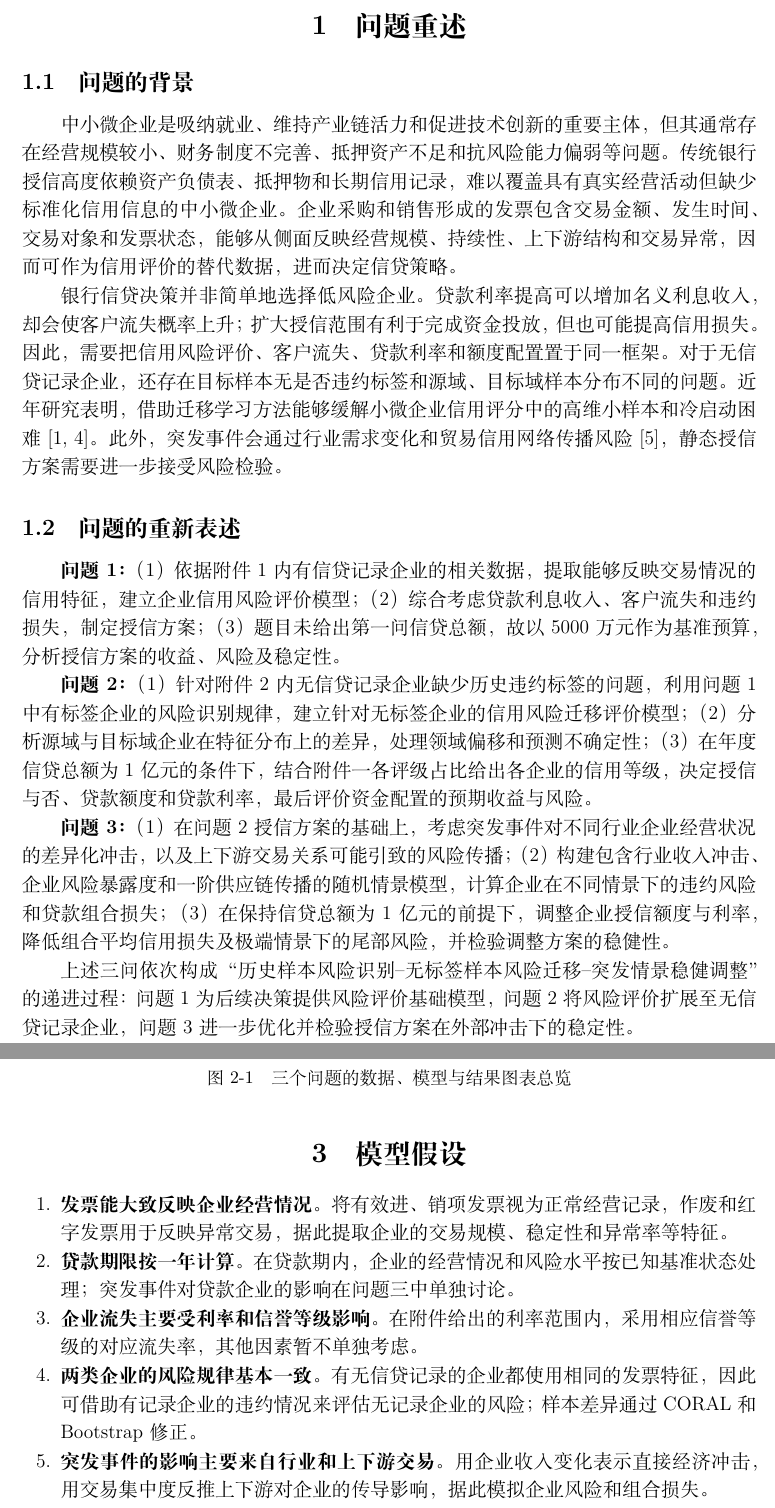
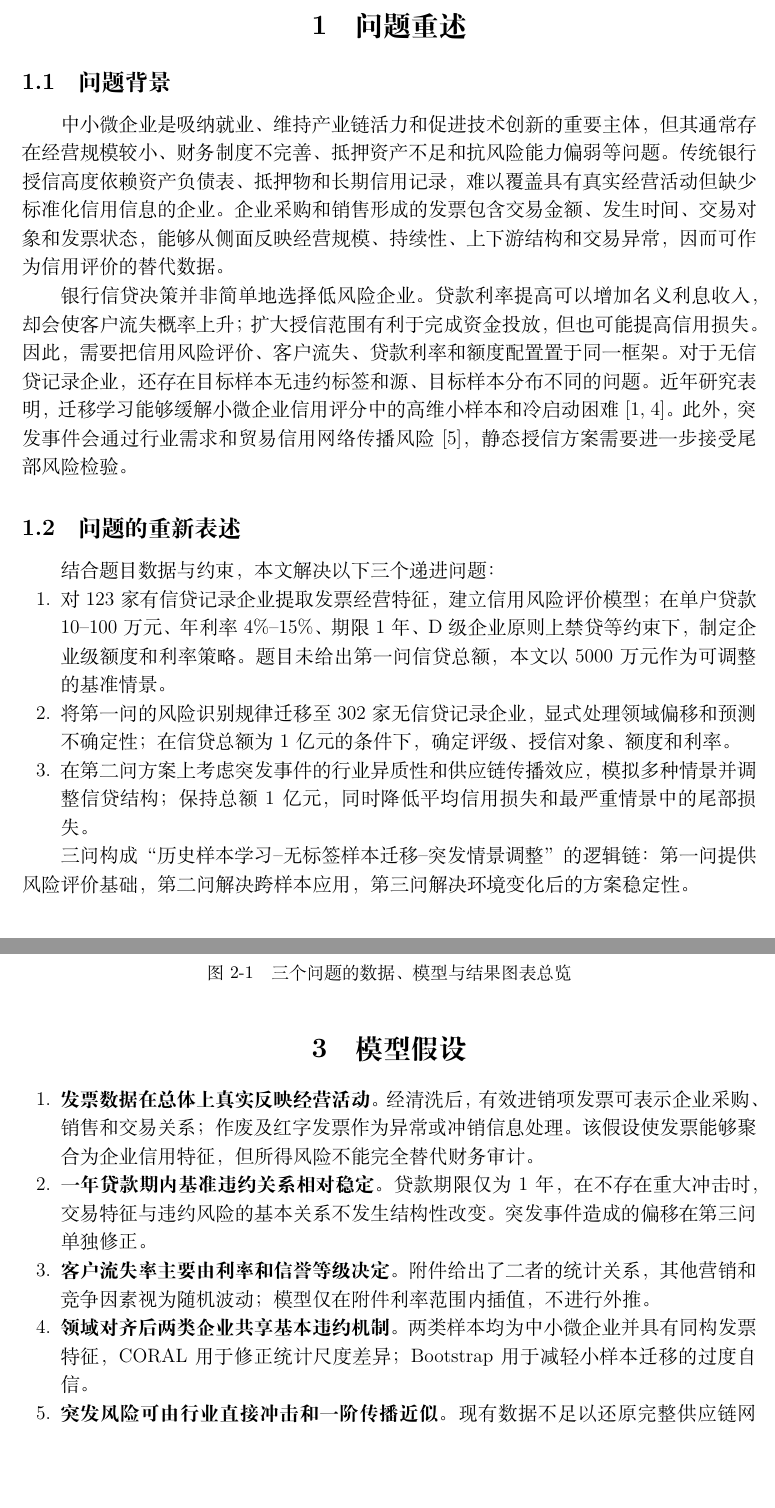
Before and after one commit to SuNu0/sme-credit-decision-modeling, a LaTeX document (paper/main.tex): two parts of pages 2 and 4 of 16, joined at a grey line, cut so that both start at the same text, the shorter picture padded with empty space. Compiled offline with XeLaTeX.

Commit message:
Revert "Update paper manuscript and PDF"

```diff
--- a/paper/main.tex
+++ b/paper/main.tex
@@ -78,23 +78,23 @@
 
 \section{问题重述}
 
-\subsection{问题的背景}
+\subsection{问题背景}
 
-中小微企业是吸纳就业、维持产业链活力和促进技术创新的重要主体，但其通常存在经营规模较小、财务制度不完善、抵押资产不足和抗风险能力偏弱等问题。传统银行授信高度依赖资产负债表、抵押物和长期信用记录，难以覆盖具有真实经营活动但缺少标准化信用信息的中小微企业。企业采购和销售形成的发票包含交易金额、发生时间、交易对象和发票状态，能够从侧面反映经营规模、持续性、上下游结构和交易异常，因而可作为信用评价的替代数据，进而决定信贷策略。
+中小微企业是吸纳就业、维持产业链活力和促进技术创新的重要主体，但其通常存在经营规模较小、财务制度不完善、抵押资产不足和抗风险能力偏弱等问题。传统银行授信高度依赖资产负债表、抵押物和长期信用记录，难以覆盖具有真实经营活动但缺少标准化信用信息的企业。企业采购和销售形成的发票包含交易金额、发生时间、交易对象和发票状态，能够从侧面反映经营规模、持续性、上下游结构和交易异常，因而可作为信用评价的替代数据。
 
-银行信贷决策并非简单地选择低风险企业。贷款利率提高可以增加名义利息收入，却会使客户流失概率上升；扩大授信范围有利于完成资金投放，但也可能提高信用损失。因此，需要把信用风险评价、客户流失、贷款利率和额度配置置于同一框架。对于无信贷记录企业，还存在目标样本无是否违约标签和源域、目标域样本分布不同的问题。近年研究表明，借助迁移学习方法能够缓解小微企业信用评分中的高维小样本和冷启动困难\cite{fang2023,suryanto2022}。此外，突发事件会通过行业需求变化和贸易信用网络传播风险\cite{berloco2021}，静态授信方案需要进一步接受风险检验。
+银行信贷决策并非简单地选择低风险企业。贷款利率提高可以增加名义利息收入，却会使客户流失概率上升；扩大授信范围有利于完成资金投放，但也可能提高信用损失。因此，需要把信用风险评价、客户流失、贷款利率和额度配置置于同一框架。对于无信贷记录企业，还存在目标样本无违约标签和源、目标样本分布不同的问题。近年研究表明，迁移学习能够缓解小微企业信用评分中的高维小样本和冷启动困难\cite{fang2023,suryanto2022}。此外，突发事件会通过行业需求和贸易信用网络传播风险\cite{berloco2021}，静态授信方案需要进一步接受尾部风险检验。
 
 \subsection{问题的重新表述}
 
-\textbf{问题1：}（1）依据附件1内有信贷记录企业的相关数据，提取能够反映交易情况的信用特征，建立企业信用风险评价模型；（2）综合考虑贷款利息收入、客户流失和违约损失，制定授信方案；（3）题目未给出第一问信贷总额，故以5000万元作为基准预算，分析授信方案的收益、风险及稳定性。\par
+结合题目数据与约束，本文解决以下三个递进问题：
 
+\begin{enumerate}
+  \item 对123家有信贷记录企业提取发票经营特征，建立信用风险评价模型；在单户贷款10--100万元、年利率4\%--15\%、期限1年、D级企业原则上禁贷等约束下，制定企业级额度和利率策略。题目未给出第一问信贷总额，本文以5000万元作为可调整的基准情景。
+  \item 将第一问的风险识别规律迁移至302家无信贷记录企业，显式处理领域偏移和预测不确定性；在信贷总额为1亿元的条件下，确定评级、授信对象、额度和利率。
+  \item 在第二问方案上考虑突发事件的行业异质性和供应链传播效应，模拟多种情景并调整信贷结构；保持总额1亿元，同时降低平均信用损失和最严重情景中的尾部损失。
+\end{enumerate}
 
-\textbf{问题2：}（1）针对附件2内无信贷记录企业缺少历史违约标签的问题，利用问题1中有标签企业的风险识别规律，建立针对无标签企业的信用风险迁移评价模型；（2）分析源域与目标域企业在特征分布上的差异，处理领域偏移和预测不确定性；（3）在年度信贷总额为1亿元的条件下，结合附件一各评级占比给出各企业的信用等级，决定授信与否、贷款额度和贷款利率，最后评价资金配置的预期收益与风险。
-
-
-\textbf{问题3：}（1）在问题2授信方案的基础上，考虑突发事件对不同行业企业经营状况的差异化冲击，以及上下游交易关系可能引致的风险传播；（2）构建包含行业收入冲击、企业风险暴露度和一阶供应链传播的随机情景模型，计算企业在不同情景下的违约风险和贷款组合损失；（3）在保持信贷总额为1亿元的前提下，调整企业授信额度与利率，降低组合平均信用损失及极端情景下的尾部风险，并检验调整方案的稳健性。
-
-上述三问依次构成“历史样本风险识别--无标签样本风险迁移--突发情景稳健调整”的递进过程：问题1为后续决策提供风险评价基础模型，问题2将风险评价扩展至无信贷记录企业，问题3进一步优化并检验授信方案在外部冲击下的稳定性。
+三问构成“历史样本学习--无标签样本迁移--突发情景调整”的逻辑链：第一问提供风险评价基础，第二问解决跨样本应用，第三问解决环境变化后的方案稳定性。
 
 \section{问题分析}
 
@@ -124,11 +124,11 @@
 \section{模型假设}
 
 \begin{enumerate}
-  \item \textbf{发票能大致反映企业经营情况。}将有效进、销项发票视为正常经营记录，作废和红字发票用于反映异常交易，据此提取企业的交易规模、稳定性和异常率等特征。
-  \item \textbf{贷款期限按一年计算。}在贷款期内，企业的经营情况和风险水平按已知基准状态处理；突发事件对贷款企业的影响在问题三中单独讨论。
-  \item \textbf{企业流失主要受利率和信誉等级影响。}在附件给出的利率范围内，采用相应信誉等级的对应流失率，其他因素暂不单独考虑。
-  \item \textbf{两类企业的风险规律基本一致。}有无信贷记录的企业都使用相同的发票特征，因此可借助有记录企业的违约情况来评估无记录企业的风险；样本差异通过CORAL和Bootstrap修正。
-  \item \textbf{突发事件的影响主要来自行业和上下游交易。}用企业收入变化表示直接经济冲击，用交易集中度反推上下游对企业的传导影响，据此模拟企业风险和组合损失。
+  \item \textbf{发票数据在总体上真实反映经营活动。}经清洗后，有效进销项发票可表示企业采购、销售和交易关系；作废及红字发票作为异常或冲销信息处理。该假设使发票能够聚合为企业信用特征，但所得风险不能完全替代财务审计。
+  \item \textbf{一年贷款期内基准违约关系相对稳定。}贷款期限仅为1年，在不存在重大冲击时，交易特征与违约风险的基本关系不发生结构性改变。突发事件造成的偏移在第三问单独修正。
+  \item \textbf{客户流失率主要由利率和信誉等级决定。}附件给出了二者的统计关系，其他营销和竞争因素视为随机波动；模型仅在附件利率范围内插值，不进行外推。
+  \item \textbf{领域对齐后两类企业共享基本违约机制。}两类样本均为中小微企业并具有同构发票特征，CORAL用于修正统计尺度差异；Bootstrap用于减轻小样本迁移的过度自信。
+  \item \textbf{突发风险可由行业直接冲击和一阶传播近似。}现有数据不足以还原完整供应链网络，故用行业共同冲击与上下游集中度构造传播代理，在可辨识性与复杂度之间折中。
 \end{enumerate}
 
 \section{符号说明}
```
Also changed, not shown: paper/main.pdf, paper/main.tex (20 more changed lines).
